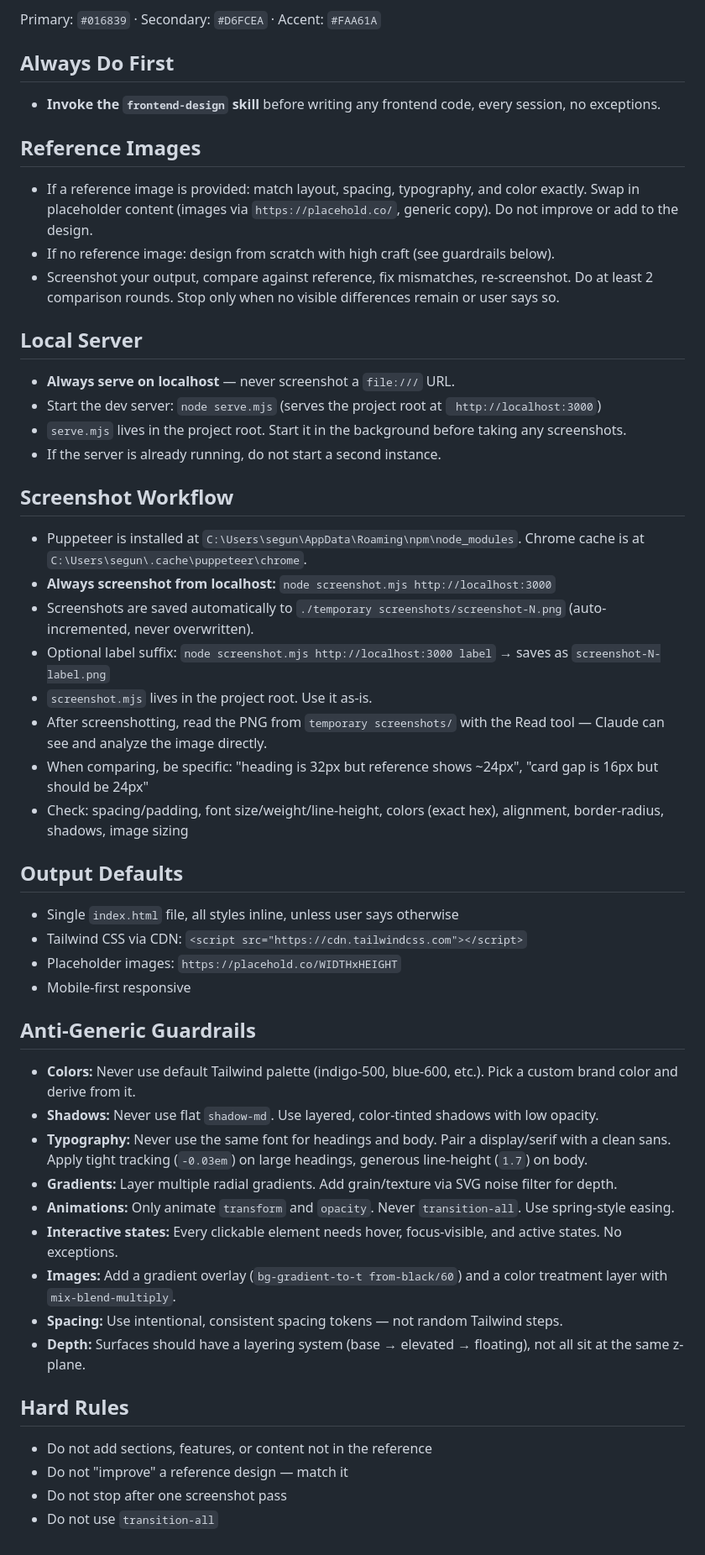
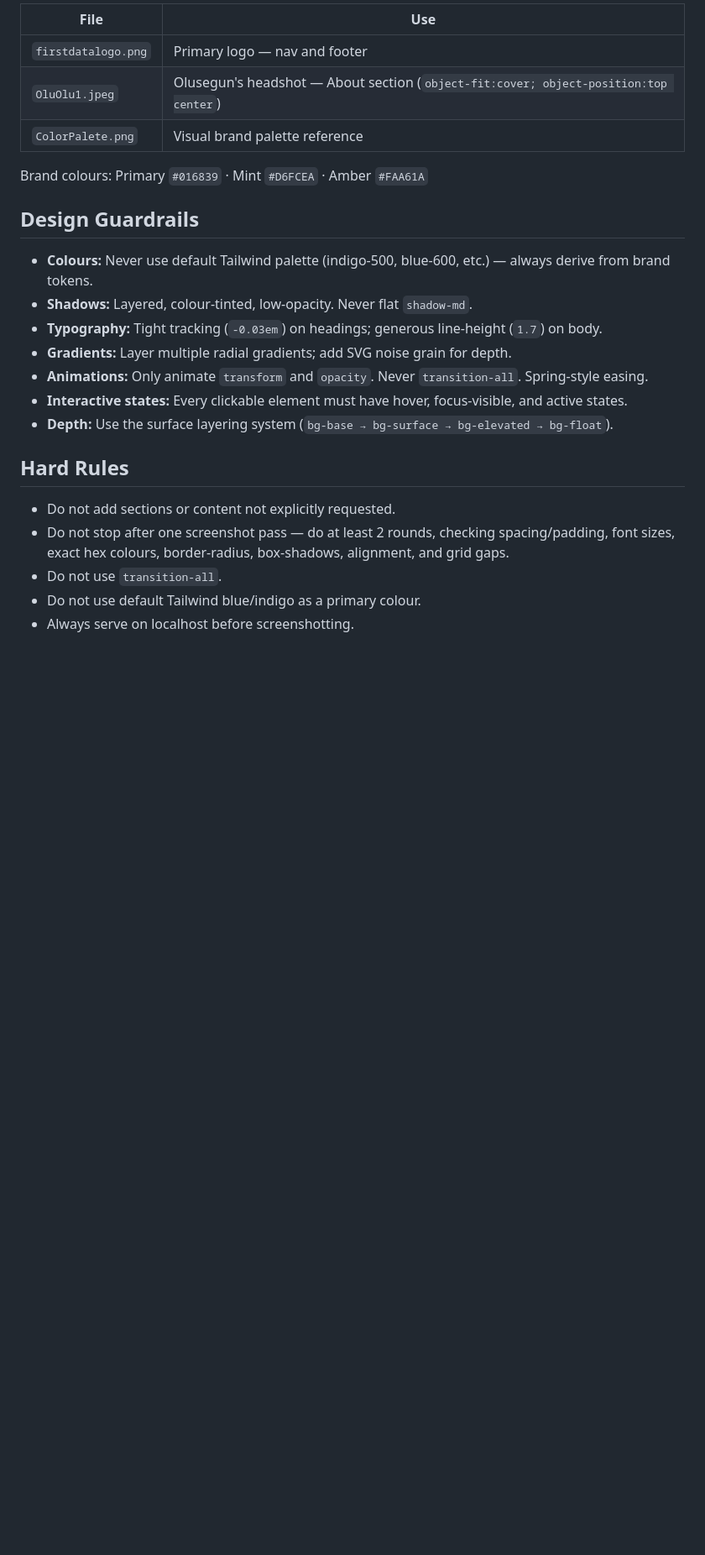
Before and after one commit to oolusegun79/FirstData-Test_Site, a Markdown page: CLAUDE.md, the part around one of its changes. Shown at 84% size. Rendered like a GitHub page; blank space fills up the shorter version.

```diff
--- a/CLAUDE.md
+++ b/CLAUDE.md
@@ -67,49 +72,26 @@ Located in `brand_assets/`:
 
-Primary: `#016839` · Secondary: `#D6FCEA` · Accent: `#FAA61A`
+| File | Use |
+|---|---|
+| `firstdatalogo.png` | Primary logo — nav and footer |
+| `OluOlu1.jpeg` | Olusegun's headshot — About section (`object-fit:cover; object-position:top center`) |
+| `ColorPalete.png` | Visual brand palette reference |
 
-## Always Do First
-- **Invoke the `frontend-design` skill** before writing any frontend code, every session, no exceptions.
+Brand colours: Primary `#016839` · Mint `#D6FCEA` · Amber `#FAA61A`
 
-## Reference Images
-- If a reference image is provided: match layout, spacing, typography, and color exactly. Swap in placeholder content (images via `https://placehold.co/`, generic copy). Do not improve or add to the design.
-- If no reference image: design from scratch with high craft (see guardrails below).
-- Screenshot your output, compare against reference, fix mismatches, re-screenshot. Do at least 2 comparison rounds. Stop only when no visible differences remain or user says so.
+## Design Guardrails
 
-## Local Server
-- **Always serve on localhost** — never screenshot a `file:///` URL.
-- Start the dev server: `node serve.mjs` (serves the project root at ` http://localhost:3000`)
-- `serve.mjs` lives in the project root. Start it in the background before taking any screenshots.
-- If the server is already running, do not start a second instance.
-
-## Screenshot Workflow
-- Puppeteer is installed at `C:\Users\segun\AppData\Roaming\npm\node_modules`. Chrome cache is at `C:\Users\segun\.cache\puppeteer\chrome`.
-- **Always screenshot from localhost:** `node screenshot.mjs http://localhost:3000`
-- Screenshots are saved automatically to `./temporary screenshots/screenshot-N.png` (auto-incremented, never overwritten).
-- Optional label suffix: `node screenshot.mjs http://localhost:3000 label` → saves as `screenshot-N-label.png`
-- `screenshot.mjs` lives in the project root. Use it as-is.
-- After screenshotting, read the PNG from `temporary screenshots/` with the Read tool — Claude can see and analyze the image directly.
-- When comparing, be specific: "heading is 32px but reference shows ~24px", "card gap is 16px but should be 24px"
-- Check: spacing/padding, font size/weight/line-height, colors (exact hex), alignment, border-radius, shadows, image sizing
-
-## Output Defaults
-- Single `index.html` file, all styles inline, unless user says otherwise
-- Tailwind CSS via CDN: `<script src="https://cdn.tailwindcss.com"></script>`
-- Placeholder images: `https://placehold.co/WIDTHxHEIGHT`
-- Mobile-first responsive
-
-## Anti-Generic Guardrails
-- **Colors:** Never use default Tailwind palette (indigo-500, blue-600, etc.). Pick a custom brand color and derive from it.
-- **Shadows:** Never use flat `shadow-md`. Use layered, color-tinted shadows with low opacity.
-- **Typography:** Never use the same font for headings and body. Pair a display/serif with a clean sans. Apply tight tracking (`-0.03em`) on large headings, generous line-height (`1.7`) on body.
-- **Gradients:** Layer multiple radial gradients. Add grain/texture via SVG noise filter for depth.
-- **Animations:** Only animate `transform` and `opacity`. Never `transition-all`. Use spring-style easing.
-- **Interactive states:** Every clickable element needs hover, focus-visible, and active states. No exceptions.
-- **Images:** Add a gradient overlay (`bg-gradient-to-t from-black/60`) and a color treatment layer with `mix-blend-multiply`.
-- **Spacing:** Use intentional, consistent spacing tokens — not random Tailwind steps.
-- **Depth:** Surfaces should have a layering system (base → elevated → floating), not all sit at the same z-plane.
+- **Colours:** Never use default Tailwind palette (indigo-500, blue-600, etc.) — always derive from brand tokens.
+- **Shadows:** Layered, colour-tinted, low-opacity. Never flat `shadow-md`.
+- **Typography:** Tight tracking (`-0.03em`) on headings; generous line-height (`1.7`) on body.
+- **Gradients:** Layer multiple radial gradients; add SVG noise grain for depth.
+- **Animations:** Only animate `transform` and `opacity`. Never `transition-all`. Spring-style easing.
+- **Interactive states:** Every clickable element must have hover, focus-visible, and active states.
+- **Depth:** Use the surface layering system (`bg-base → bg-surface → bg-elevated → bg-float`).
 
 ## Hard Rules
-- Do not add sections, features, or content not in the reference
-- Do not "improve" a reference design — match it
-- Do not stop after one screenshot pass
-- Do not use `transition-all`
+
+- Do not add sections or content not explicitly requested.
+- Do not stop after one screenshot pass — do at least 2 rounds, checking spacing/padding, font sizes, exact hex colours, border-radius, box-shadows, alignment, and grid gaps.
+- Do not use `transition-all`.
+- Do not use default Tailwind blue/indigo as a primary colour.
+- Always serve on localhost before screenshotting.
```
Also changed, not shown: other parts of CLAUDE.md (+29 -24 lines), brand_assets/ai_consulting_website_service_packages.md (deleted, +0 -138 lines).
